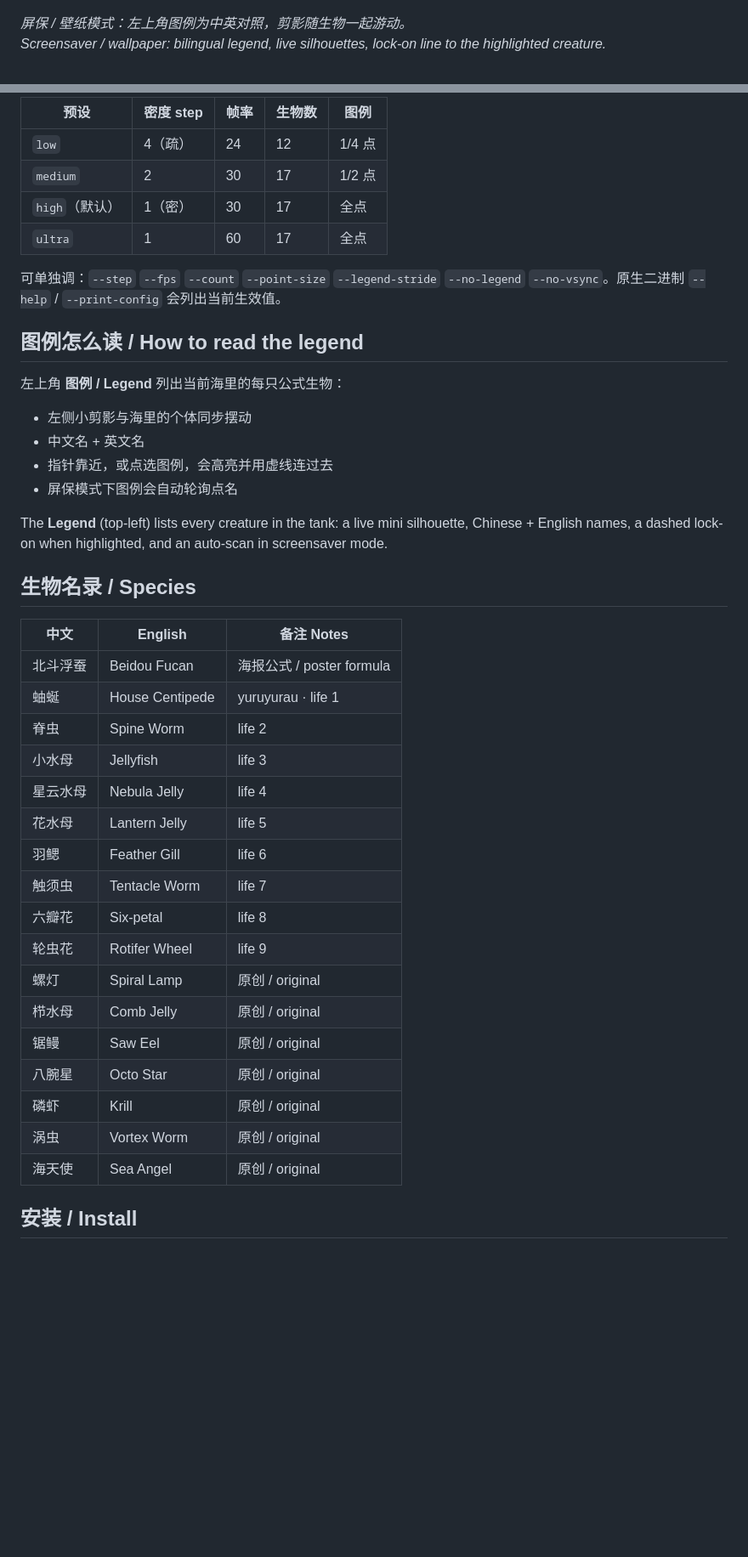
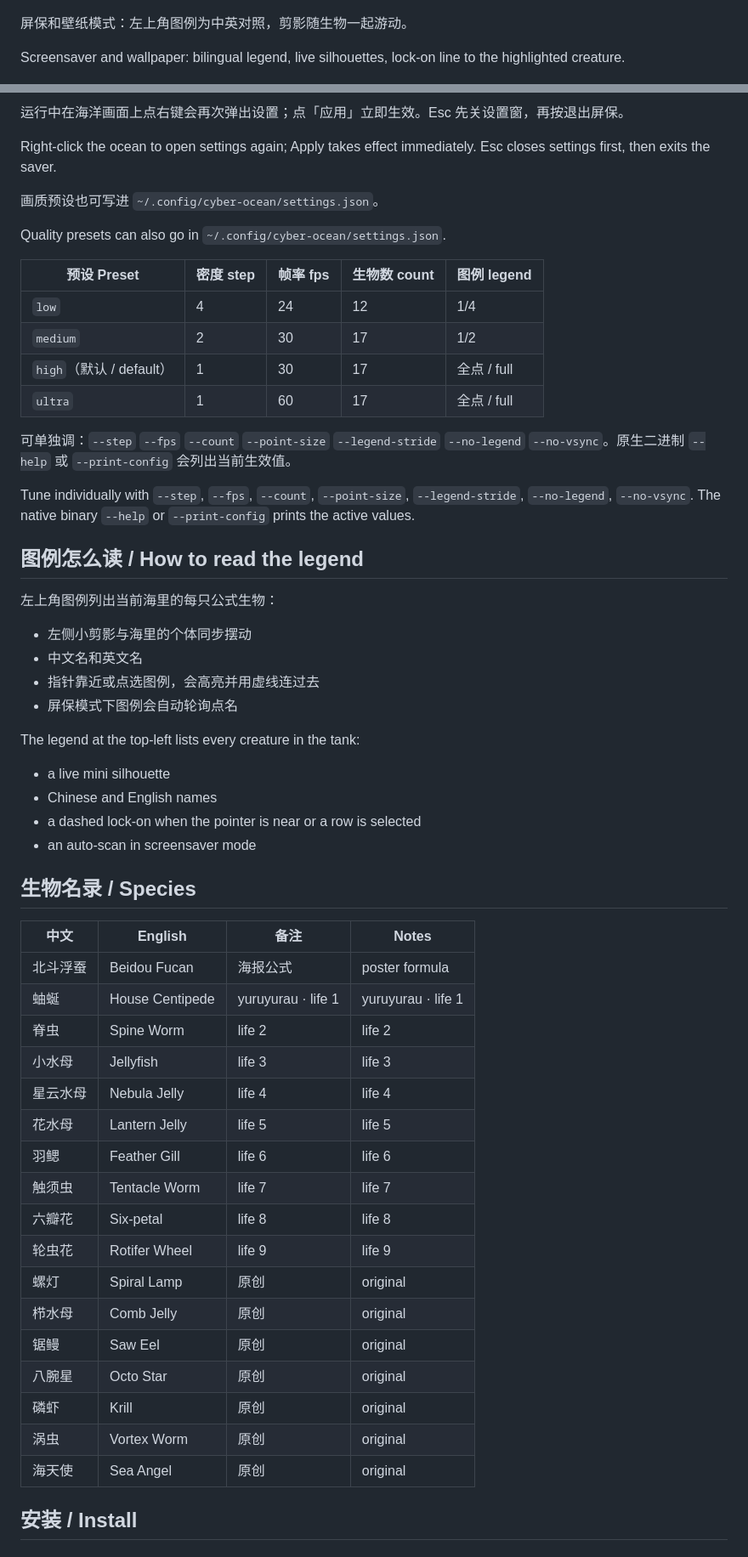
Before and after one commit to blueanima/cyber-ocean-screensaver, a Markdown page: README.md, 2 parts joined by grey strips. Shown at 85% size. Rendered like a GitHub page; blank space fills up the shorter version.

Commit message:
Split README prose into separate Chinese and English blocks.
Keep short bilingual headings and table columns so each language can be read on its own.

Co-authored-by: Cursor <cursoragent@cursor.com>

```diff
--- a/README.md
+++ b/README.md
@@ -8,8 +8,9 @@
 
 ![赛博海洋与动态图例 / Cyber ocean with live legend](docs/screenshots/ocean.png)
 
-*屏保 / 壁纸模式：左上角图例为中英对照，剪影随生物一起游动。*
-*Screensaver / wallpaper: bilingual legend, live silhouettes, lock-on line to the highlighted creature.*
+屏保和壁纸模式：左上角图例为中英对照，剪影随生物一起游动。
+
+Screensaver and wallpaper: bilingual legend, live silhouettes, lock-on line to the highlighted creature.
 
 ![集合馆 / Gallery](docs/screenshots/gallery.png)
 
@@ -83,46 +98,60 @@ python3 main.py --screensaver --quality medium        # 本次覆盖
 
-| 预设 | 密度 step | 帧率 | 生物数 | 图例 |
+运行中在海洋画面上点右键会再次弹出设置；点「应用」立即生效。Esc 先关设置窗，再按退出屏保。
+
+Right-click the ocean to open settings again; Apply takes effect immediately. Esc closes settings first, then exits the saver.
+
+画质预设也可写进 `~/.config/cyber-ocean/settings.json`。
+
+Quality presets can also go in `~/.config/cyber-ocean/settings.json`.
+
+| 预设 Preset | 密度 step | 帧率 fps | 生物数 count | 图例 legend |
 | --- | --- | --- | --- | --- |
-| `low` | 4（疏） | 24 | 12 | 1/4 点 |
-| `medium` | 2 | 30 | 17 | 1/2 点 |
-| `high`（默认） | 1（密） | 30 | 17 | 全点 |
-| `ultra` | 1 | 60 | 17 | 全点 |
+| `low` | 4 | 24 | 12 | 1/4 |
+| `medium` | 2 | 30 | 17 | 1/2 |
+| `high`（默认 / default） | 1 | 30 | 17 | 全点 / full |
+| `ultra` | 1 | 60 | 17 | 全点 / full |
 
-可单独调：`--step` `--fps` `--count` `--point-size` `--legend-stride` `--no-legend` `--no-vsync`。原生二进制 `--help` / `--print-config` 会列出当前生效值。
+可单独调：`--step` `--fps` `--count` `--point-size` `--legend-stride` `--no-legend` `--no-vsync`。原生二进制 `--help` 或 `--print-config` 会列出当前生效值。
 
+Tune individually with `--step`, `--fps`, `--count`, `--point-size`, `--legend-stride`, `--no-legend`, `--no-vsync`. The native binary `--help` or `--print-config` prints the active values.
 
 ## 图例怎么读 / How to read the legend
 
-左上角 **图例 / Legend** 列出当前海里的每只公式生物：
+左上角图例列出当前海里的每只公式生物：
 
 - 左侧小剪影与海里的个体同步摆动
-- 中文名 + 英文名
-- 指针靠近，或点选图例，会高亮并用虚线连过去
+- 中文名和英文名
+- 指针靠近或点选图例，会高亮并用虚线连过去
 - 屏保模式下图例会自动轮询点名
 
-The **Legend** (top-left) lists every creature in the tank: a live mini silhouette, Chinese + English names, a dashed lock-on when highlighted, and an auto-scan in screensaver mode.
+The legend at the top-left lists every creature in the tank:
+
+- a live mini silhouette
+- Chinese and English names
+- a dashed lock-on when the pointer is near or a row is selected
+- an auto-scan in screensaver mode
 
 ## 生物名录 / Species
 
-| 中文 | English | 备注 Notes |
-| --- | --- | --- |
-| 北斗浮蚕 | Beidou Fucan | 海报公式 / poster formula |
-| 蚰蜒 | House Centipede | yuruyurau · life 1 |
-| 脊虫 | Spine Worm | life 2 |
-| 小水母 | Jellyfish | life 3 |
-| 星云水母 | Nebula Jelly | life 4 |
-| 花水母 | Lantern Jelly | life 5 |
-| 羽鳃 | Feather Gill | life 6 |
-| 触须虫 | Tentacle Worm | life 7 |
-| 六瓣花 | Six-petal | life 8 |
-| 轮虫花 | Rotifer Wheel | life 9 |
-| 螺灯 | Spiral Lamp | 原创 / original |
-| 栉水母 | Comb Jelly | 原创 / original |
-| 锯鳗 | Saw Eel | 原创 / original |
-| 八腕星 | Octo Star | 原创 / original |
-| 磷虾 | Krill | 原创 / original |
-| 涡虫 | Vortex Worm | 原创 / original |
-| 海天使 | Sea Angel | 原创 / original |
+| 中文 | English | 备注 | Notes |
+| --- | --- | --- | --- |
+| 北斗浮蚕 | Beidou Fucan | 海报公式 | poster formula |
+| 蚰蜒 | House Centipede | yuruyurau · life 1 | yuruyurau · life 1 |
+| 脊虫 | Spine Worm | life 2 | life 2 |
+| 小水母 | Jellyfish | life 3 | life 3 |
+| 星云水母 | Nebula Jelly | life 4 | life 4 |
+| 花水母 | Lantern Jelly | life 5 | life 5 |
+| 羽鳃 | Feather Gill | life 6 | life 6 |
+| 触须虫 | Tentacle Worm | life 7 | life 7 |
+| 六瓣花 | Six-petal | life 8 | life 8 |
+| 轮虫花 | Rotifer Wheel | life 9 | life 9 |
+| 螺灯 | Spiral Lamp | 原创 | original |
+| 栉水母 | Comb Jelly | 原创 | original |
+| 锯鳗 | Saw Eel | 原创 | original |
+| 八腕星 | Octo Star | 原创 | original |
+| 磷虾 | Krill | 原创 | original |
+| 涡虫 | Vortex Worm | 原创 | original |
+| 海天使 | Sea Angel | 原创 | original |
 
 ## 安装 / Install
 
```
Also changed, not shown: other parts of README.md (+58 -30 lines).
